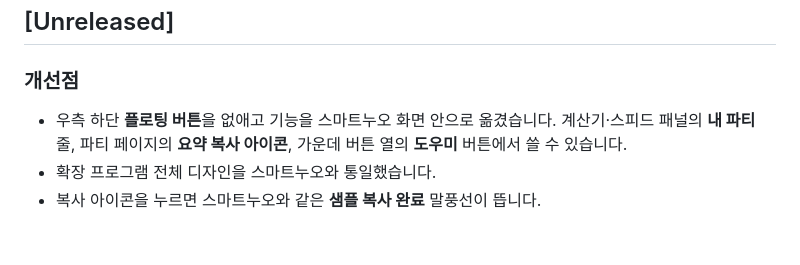
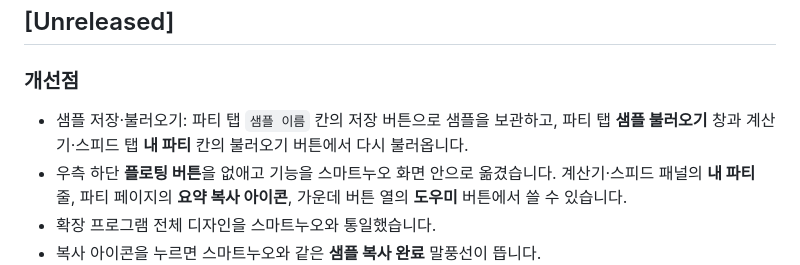
Before and after one commit to HyunbinPark2359/douminuo, a Markdown page: CHANGELOG.md, the part around the change. Drawn GitHub-style; blank space fills up the shorter version.

```diff
--- a/CHANGELOG.md
+++ b/CHANGELOG.md
@@ -4,6 +4,7 @@
 
 ### 개선점
 
+- 샘플 저장·불러오기: 파티 탭 `샘플 이름` 칸의 저장 버튼으로 샘플을 보관하고, 파티 탭 **샘플 불러오기** 창과 계산기·스피드 탭 **내 파티** 칸의 불러오기 버튼에서 다시 불러옵니다.
 - 우측 하단 **플로팅 버튼**을 없애고 기능을 스마트누오 화면 안으로 옮겼습니다. 계산기·스피드 패널의 **내 파티** 줄, 파티 페이지의 **요약 복사 아이콘**, 가운데 버튼 열의 **도우미** 버튼에서 쓸 수 있습니다.
 - 확장 프로그램 전체 디자인을 스마트누오와 통일했습니다.
 - 복사 아이콘을 누르면 스마트누오와 같은 **샘플 복사 완료** 말풍선이 뜹니다.
```
Also changed, not shown: PRIVACY.md (+14 -6 lines), README.md (+2 -1 lines).
